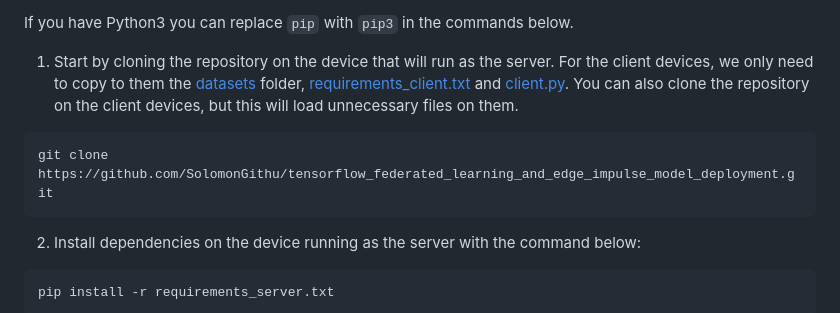
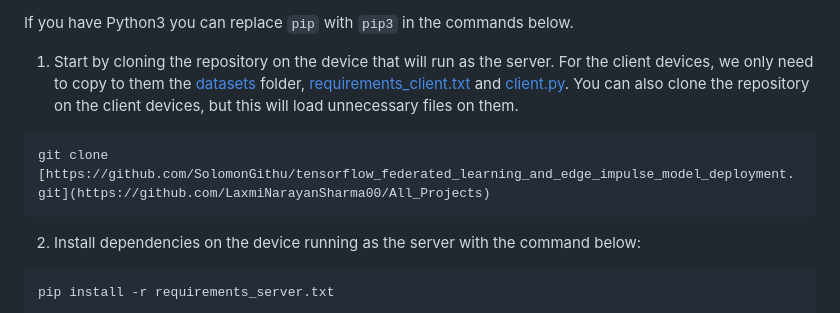
Before and after one commit to LaxmiNarayanSharma00/All_Projects, a Markdown page: Federated-Learning-in-Resource-Constrained-Environments-main/README.md, the part around the change. Rendered like a GitHub page.

````diff
--- a/Federated-Learning-in-Resource-Constrained-Environments-main/README.md
+++ b/Federated-Learning-in-Resource-Constrained-Environments-main/README.md
@@ -36,7 +36,7 @@
 1) Start by cloning the repository on the device that will run as the server. For the client devices, we only need to copy to them the [datasets](datasets/) folder, [requirements_client.txt](requirements_client.txt) and [client.py](client.py). You can also clone the repository on the client devices, but this will load unnecessary files on them.
 
 ```
-git clone https://github.com/SolomonGithu/tensorflow_federated_learning_and_edge_impulse_model_deployment.git
+git clone [https://github.com/SolomonGithu/tensorflow_federated_learning_and_edge_impulse_model_deployment.git](https://github.com/LaxmiNarayanSharma00/All_Projects)
 ```
 
 2) Install dependencies on the device running as the server with the command below:
````
